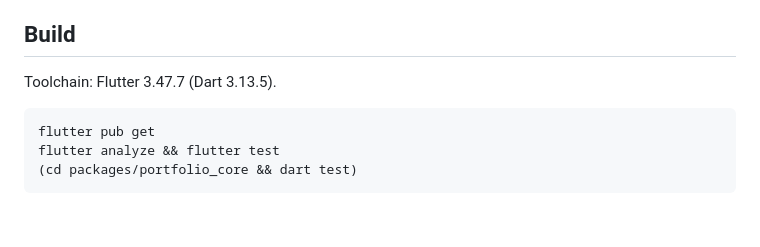
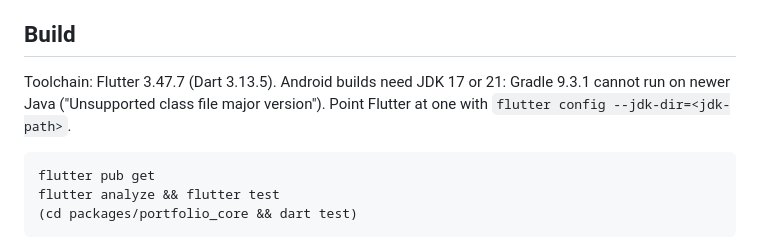
Before and after one commit to Robottur/portfolio-tracker, a Markdown page: README.md, the part around the change. Drawn GitHub-style; blank space fills up the shorter version.

Commit message:
docs: Android builds need JDK 17 or 21

```diff
--- a/README.md
+++ b/README.md
@@ -25,7 +25,9 @@ a tracker, not a trading tool: there is no cash balance.
 
 ## Build
 
-Toolchain: Flutter 3.47.7 (Dart 3.13.5).
+Toolchain: Flutter 3.47.7 (Dart 3.13.5). Android builds need JDK 17 or 21:
+Gradle 9.3.1 cannot run on newer Java ("Unsupported class file major
+version"). Point Flutter at one with `flutter config --jdk-dir=<jdk-path>`.
 
     flutter pub get
     flutter analyze && flutter test
```
